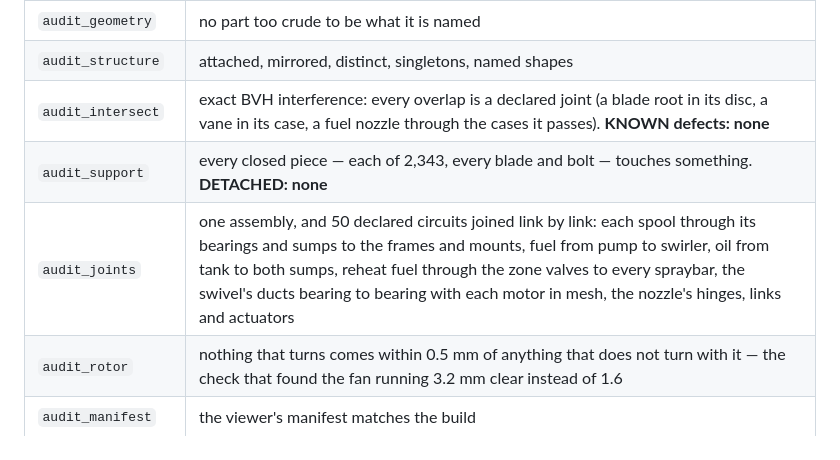
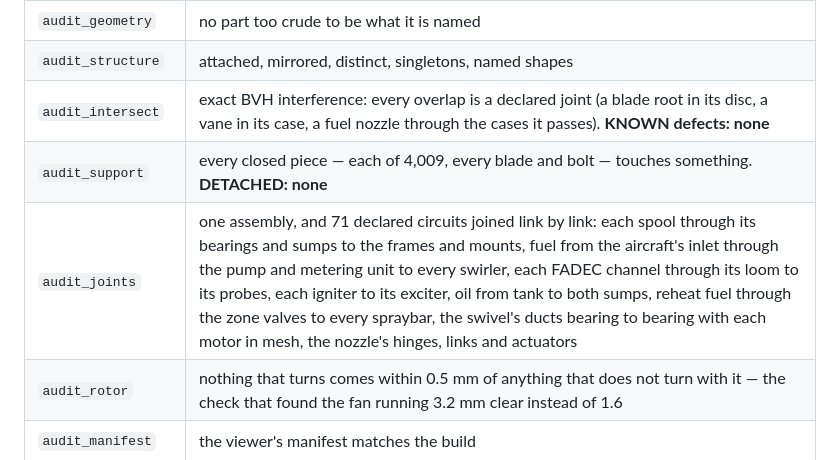
Before and after one commit to krabduke/aether-ax1, a Markdown page: README.md, the part around the change. GitHub-like rendering.

Commit message:
Docs: counts and gates as built

```diff
--- a/README.md
+++ b/README.md
@@ -134,8 +134,8 @@ generated from the build and checked against it by `audit_manifest`.
 | `audit_geometry` | no part too crude to be what it is named |
 | `audit_structure` | attached, mirrored, distinct, singletons, named shapes |
 | `audit_intersect` | exact BVH interference: every overlap is a declared joint (a blade root in its disc, a vane in its case, a fuel nozzle through the cases it passes). **KNOWN defects: none** |
-| `audit_support` | every closed piece — each of 2,343, every blade and bolt — touches something. **DETACHED: none** |
-| `audit_joints` | one assembly, and 50 declared circuits joined link by link: each spool through its bearings and sumps to the frames and mounts, fuel from pump to swirler, oil from tank to both sumps, reheat fuel through the zone valves to every spraybar, the swivel's ducts bearing to bearing with each motor in mesh, the nozzle's hinges, links and actuators |
+| `audit_support` | every closed piece — each of 4,009, every blade and bolt — touches something. **DETACHED: none** |
+| `audit_joints` | one assembly, and 71 declared circuits joined link by link: each spool through its bearings and sumps to the frames and mounts, fuel from the aircraft's inlet through the pump and metering unit to every swirler, each FADEC channel through its loom to its probes, each igniter to its exciter, oil from tank to both sumps, reheat fuel through the zone valves to every spraybar, the swivel's ducts bearing to bearing with each motor in mesh, the nozzle's hinges, links and actuators |
 | `audit_rotor` | nothing that turns comes within 0.5 mm of anything that does not turn with it — the check that found the fan running 3.2 mm clear instead of 1.6 |
 | `audit_manifest` | the viewer's manifest matches the build |
 | `validate_viewer` | the viewer's JavaScript parses and loads |
```
